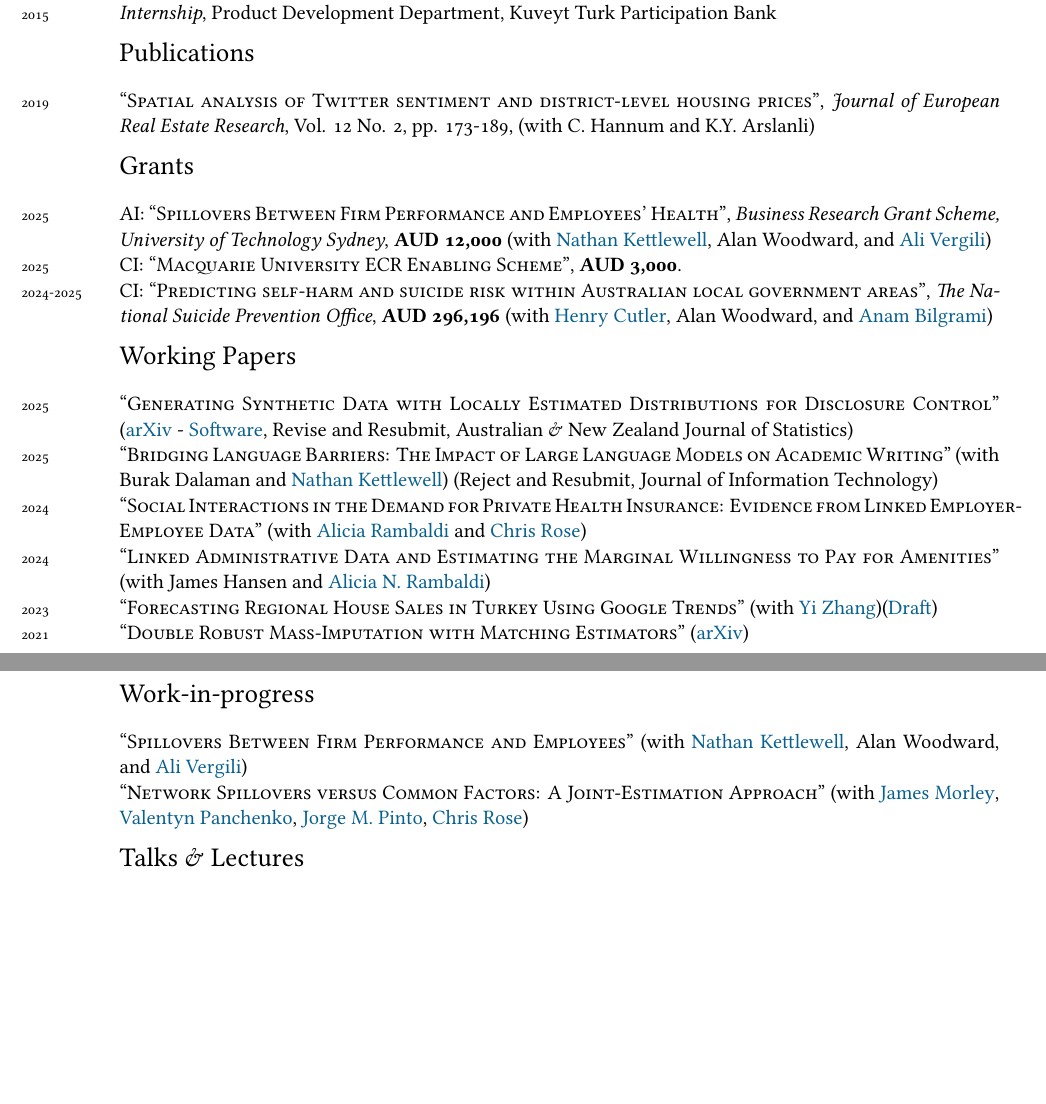
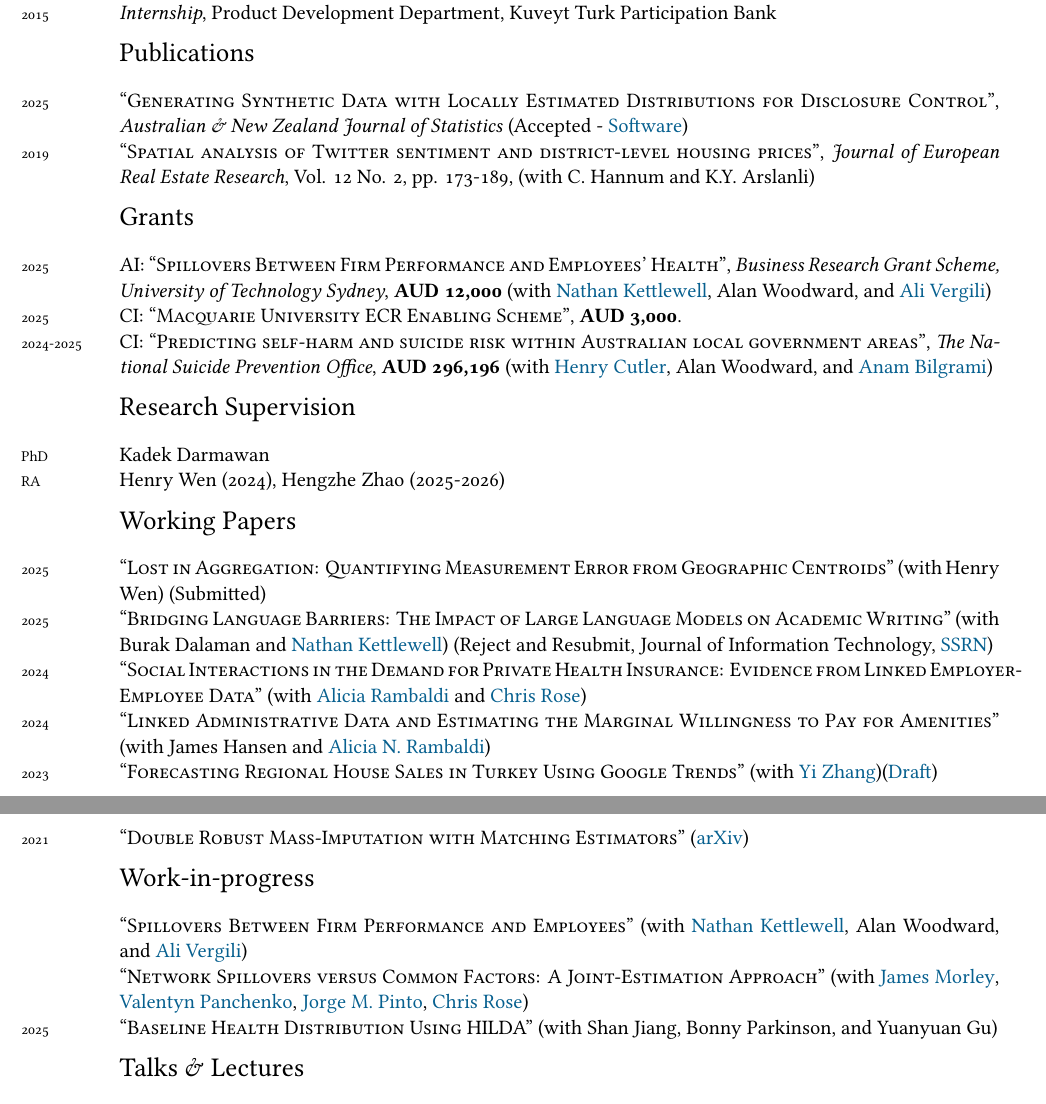
Before and after one commit to alfurka/alfurka.github.io, a LaTeX CV (CV/cv.tex, which reads CV/puenc-greek.def): two parts of pages 1 and 2 of 2, joined at a grey line, cut so that both start at the same text, the shorter picture padded with empty space. Compiled offline with XeLaTeX; a missing font is replaced by an installed copy or a similar font.

Commit message:
cv and research pages

```diff
--- a/CV/cv.tex
+++ b/CV/cv.tex
@@ -11,7 +11,7 @@
 \setlength\parindent{0in}
 
 % FONTS
-\usepackage[usenames,dvipsnames]{xcolor}
+\usepackage[dvipsnames]{xcolor}
 \usepackage{xunicode}
 \usepackage{xltxtra}
 
@@ -91,6 +91,7 @@ I am a Research Fellow at the Macquarie University Centre for Health Economy. I
 
 \sectionn{Publications}
 
+\years{2025} \textsc{``Generating Synthetic Data with Locally Estimated Distributions for Disclosure Control''}, \textit{Australian \& New Zealand Journal of Statistics} (Accepted - \href{https://github.com/alfurka/synloc}{Software})\\
 \years{2019} \textsc{``Spatial analysis of Twitter sentiment and district-level housing prices''}, \textit{Journal of European Real Estate Research}, Vol. 12 No. 2, pp. 173-189, (with C. Hannum and K.Y. Arslanli) \\
 
 \sectionn{Grants}
@@ -101,11 +102,16 @@ I am a Research Fellow at the Macquarie University Centre for Health Economy. I
 
 
 
+\sectionn{Research Supervision}
+
+\years{PhD} Kadek Darmawan\\
+\years{RA} Henry Wen (2024), Hengzhe Zhao (2025-2026)\\
+
 \sectionn{Working Papers}
 
-\years{2025} \textsc{``Generating Synthetic Data with Locally Estimated Distributions for Disclosure Control''} (\href{https://arxiv.org/abs/2210.00884}{arXiv} - \href{https://github.com/alfurka/synloc}{Software}, Revise and Resubmit, Australian \& New Zealand Journal of Statistics)\\
-\years{2025} \textsc{``Bridging Language Barriers: The Impact of Large Language Models on Academic Writing''} (with Burak Dalaman and \href{https://sites.google.com/site/nrkettlewell/}{Nathan Kettlewell}) (Reject and Resubmit, Journal of Information Technology)\\
+\years{2025} \textsc{``Lost in Aggregation: Quantifying Measurement Error from Geographic Centroids''} (with Henry Wen)  (Submitted)\\
+\years{2025} \textsc{``Bridging Language Barriers: The Impact of Large Language Models on Academic Writing''} (with Burak Dalaman and \href{https://sites.google.com/site/nrkettlewell/}{Nathan Kettlewell}) (Reject and Resubmit, Journal of Information Technology, \href{https://papers.ssrn.com/sol3/papers.cfm?abstract_id=5656465}{SSRN})\\
 \years{2024} \textsc{``Social Interactions in the Demand for Private Health Insurance: Evidence from Linked Employer-Employee Data''} (with \href{https://www.aliciarambaldi.net/}{Alicia Rambaldi} and \href{https://sites.google.com/site/christiernrose/}{Chris Rose})\\
 \years{2024} \textsc{``Linked Administrative Data and Estimating the Marginal Willingness to Pay for Amenities''} (with James Hansen and \href{https://www.aliciarambaldi.net/}{Alicia N. Rambaldi})\\
-\years{2023} \textsc{``Forecasting Regional House Sales in Turkey Using Google Trends''} (with \href{https://sites.google.com/view/yizhang9312/home}{Yi Zhang})(\href{https://www.dropbox.com/scl/fi/067sdiku7vga37zgxvxuo/Forecasting_House_Sales_Using_Google_Trends.pdf?dl=0&rlkey=tc1mf7utnwo5qclaup5pc3oc4}{Draft})\\
+\years{2023} \textsc{``Forecasting Regional House Sales in Turkey Using Google Trends''} (with \href{https://sites.google.com/view/yizhang9312/home}{Yi Zhang})(\href{https://www.dropbox.com/scl/fi/067sdiku7vga37zgxvxuo/Forecasting_House_Sales_Using_Google_Trends.pdf?dl=0\&rlkey=tc1mf7utnwo5qclaup5pc3oc4}{Draft})\\
 \years{2021} \textsc{``Double Robust Mass-Imputation with Matching Estimators''} (\href{https://arxiv.org/abs/2110.09275}{arXiv})\\
@@ -116,6 +120,7 @@ I am a Research Fellow at the Macquarie University Centre for Health Economy. I
 
 \years{} \textsc{``Spillovers Between Firm Performance and Employees''} (with \href{https://sites.google.com/site/nrkettlewell/}{Nathan Kettlewell}, Alan Woodward, and \href{https://sites.google.com/view/alivergili/}{Ali Vergili})\\
 \years{} \textsc{``Network Spillovers versus Common Factors: A Joint-Estimation Approach''} (with \href{https://sites.google.com/site/jamescmorley/}{James Morley}, \href{https://scholar.google.com.au/citations?user=2_yKK9MAAAAJ&hl=en}{Valentyn Panchenko}, \href{https://sites.google.com/site/cokeconphd/}{Jorge M. Pinto}, \href{https://sites.google.com/site/christiernrose/}{Chris Rose})\\
+\years{2025} \textsc{``Baseline Health Distribution Using HILDA''} (with Shan Jiang, Bonny Parkinson, and Yuanyuan Gu)\\
 
 \sectionn{Talks \& Lectures}
 
--- /dev/null
+++ b/CV/puenc-greek.def
@@ -0,0 +1 @@
+\ProvidesFile{puenc-greek.def}[2025/01/01 Dummy file to fix missing file error]
```
Also changed, not shown: _config.yml (+1 -1 lines), research.md (+9 -4 lines), CV/cv.pdf (added), myfiles/CV.pdf (deleted), CV/cv.tex (2 more changed lines), 1 other file.
